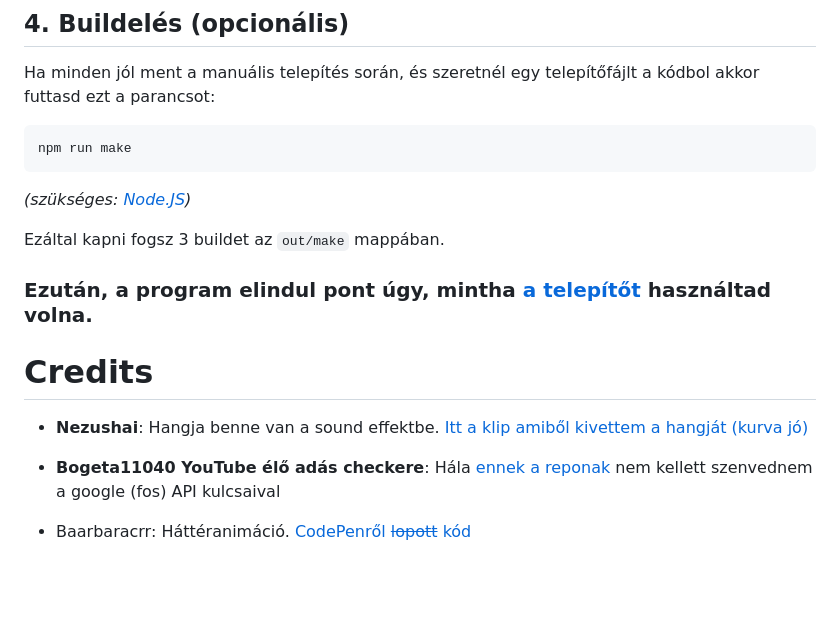
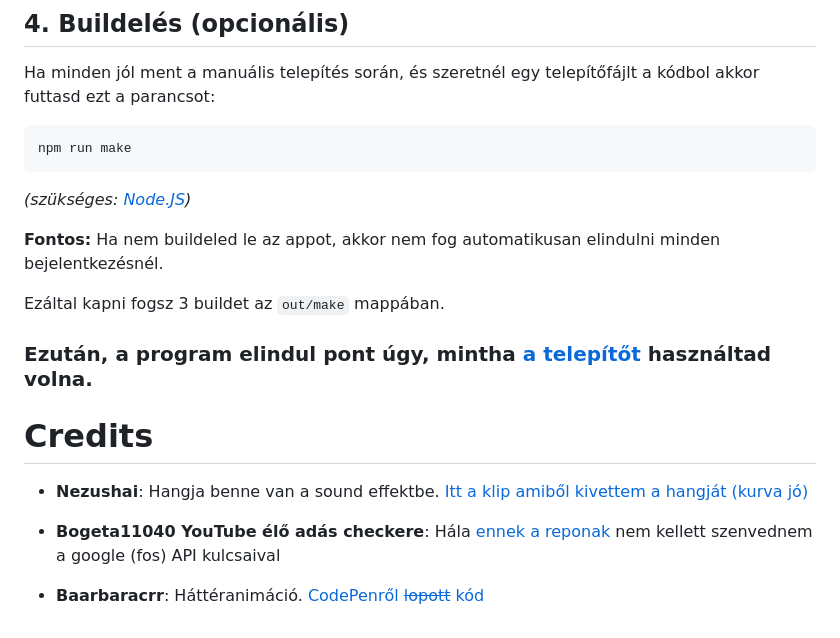
Before and after one commit to cablesalty/PearFound, a Markdown page: README.md, the part around the change printed below. Drawn GitHub-style; blank space fills up the shorter version.

````diff
--- a/README.md
+++ b/README.md
@@ -34,6 +49,8 @@ npm run make
 ```
 *(szükséges: [Node.JS](https://nodejs.org/))*
 
+**Fontos:** Ha nem buildeled le az appot, akkor nem fog automatikusan elindulni minden bejelentkezésnél.
+
 Ezáltal kapni fogsz 3 buildet az `out/make` mappában.
 
 ### Ezután, a program elindul pont úgy, mintha [a telepítőt](https://github.com/cablesalty/PearFound/releases/) használtad volna.
@@ -44,4 +61,4 @@ Ezáltal kapni fogsz 3 buildet az `out/make` mappában.
 
 - **Bogeta11040 YouTube élő adás checkere**: Hála [ennek a reponak](https://github.com/bogeta11040/if-youtube-channel-live) nem kellett szenvednem a google (fos) API kulcsaival
 
-- Baarbaracrr: Háttéranimáció. [CodePenről ~~lopott~~ kód](https://codepen.io/baarbaracrr/pen/KKovmGb)
+- **Baarbaracrr**: Háttéranimáció. [CodePenről ~~lopott~~ kód](https://codepen.io/baarbaracrr/pen/KKovmGb)
````
Also changed, not shown: other parts of README.md (+16 -1 lines), autorun-fail.png (added), autorun-ok.png (added).
